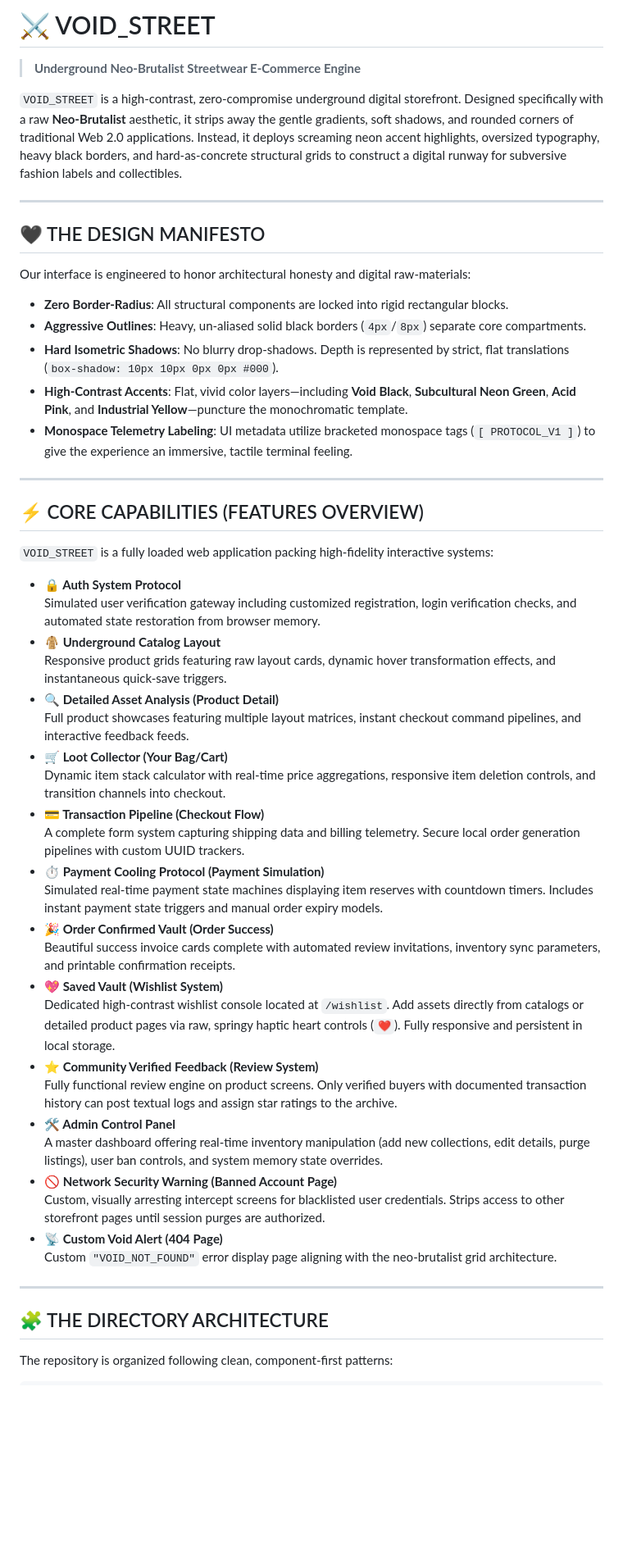
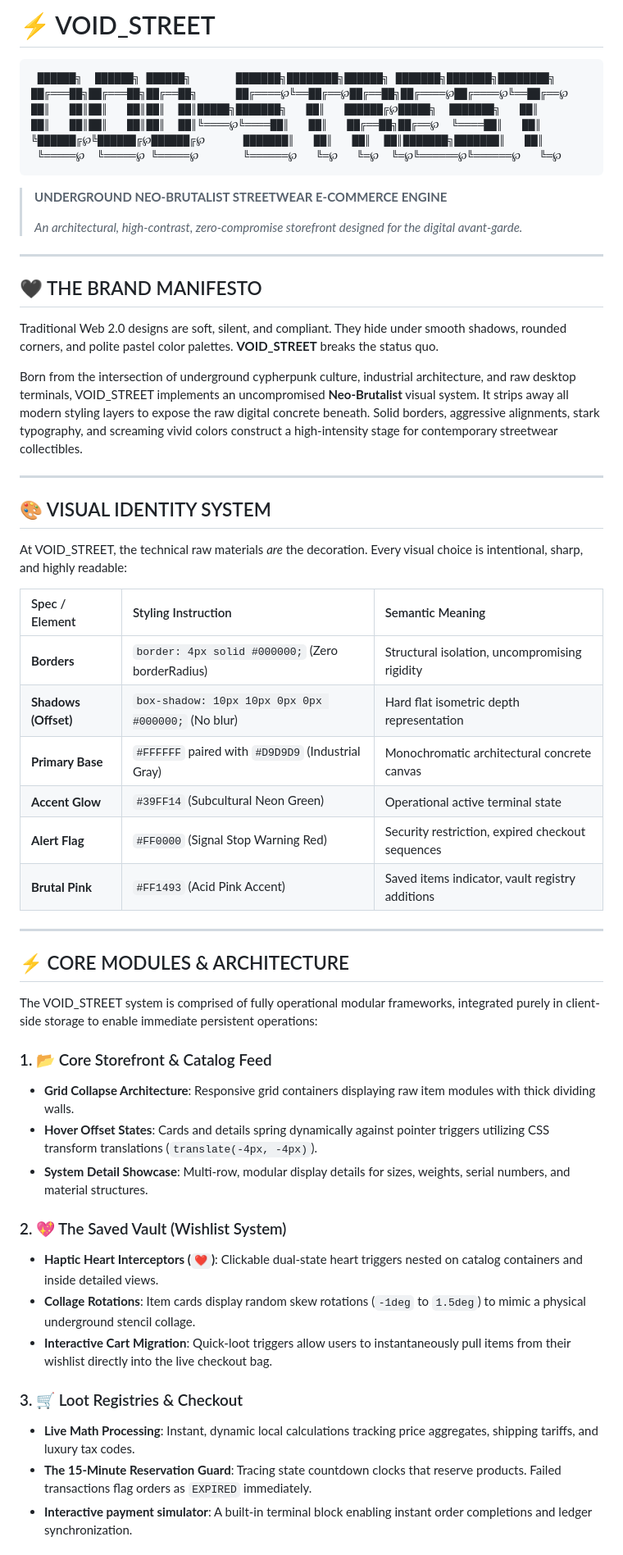
Before and after one commit to CUKLIZ/Web-Brutalism, a Markdown page: README.md, the part around one of its changes. Shown at 82% size. GitHub-like rendering; blank space fills up the shorter version.

````diff
--- a/README.md
+++ b/README.md
@@ -1,53 +1,59 @@
-# ⚔️ VOID_STREET
+# ⚡ VOID_STREET
 
-> **Underground Neo-Brutalist Streetwear E-Commerce Engine**
+```
+ ██████╗  ██████╗ ██████╗       ███████╗████████╗██████╗ ███████╗███████╗████████╗
+██╔═══██╗██╔═══██╗██╔══██╗      ██╔════℘╚══██╔══℘██╔══██╗██╔════℘██╔════℘╚══██╔══℘
+██║   ██║██║   ██║██║  ██║█████╗███████╗   ██║   ██████╔℘█████╗  ███████╗   ██║
+██║   ██║██║   ██║██║  ██║╚════℘╚════██║   ██║   ██╔══██╗██╔══℘  ╚════██║   ██║
+╚██████╔℘╚██████╔℘██████╔℘      ███████║   ██║   ██║  ██║███████╗███████║   ██║
+ ╚═════℘  ╚═════℘ ╚═════℘       ╚══════℘   ╚═℘   ╚═℘  ╚═℘╚══════℘╚══════℘   ╚═℘
+```
 
-`VOID_STREET` is a high-contrast, zero-compromise underground digital storefront. Designed specifically with a raw **Neo-Brutalist** aesthetic, it strips away the gentle gradients, soft shadows, and rounded corners of traditional Web 2.0 applications. Instead, it deploys screaming neon accent highlights, oversized typography, heavy black borders, and hard-as-concrete structural grids to construct a digital runway for subversive fashion labels and collectibles.
+> **UNDERGROUND NEO-BRUTALIST STREETWEAR E-COMMERCE ENGINE**
+>
+> *An architectural, high-contrast, zero-compromise storefront designed for the digital avant-garde.*
 
 ---
 
-## 🖤 THE DESIGN MANIFESTO
+## 🖤 THE BRAND MANIFESTO
 
-Our interface is engineered to honor architectural honesty and digital raw-materials:
-- **Zero Border-Radius**: All structural components are locked into rigid rectangular blocks.
-- **Aggressive Outlines**: Heavy, un-aliased solid black borders (`4px`/`8px`) separate core compartments.
-- **Hard Isometric Shadows**: No blurry drop-shadows. Depth is represented by strict, flat translations (`box-shadow: 10px 10px 0px 0px #000`).
-- **High-Contrast Accents**: Flat, vivid color layers—including **Void Black**, **Subcultural Neon Green**, **Acid Pink**, and **Industrial Yellow**—puncture the monochromatic template.
-- **Monospace Telemetry Labeling**: UI metadata utilize bracketed monospace tags (`[ PROTOCOL_V1 ]`) to give the experience an immersive, tactile terminal feeling.
+Traditional Web 2.0 designs are soft, silent, and compliant. They hide under smooth shadows, rounded corners, and polite pastel color palettes. **VOID_STREET** breaks the status quo.
+
+Born from the intersection of underground cypherpunk culture, industrial architecture, and raw desktop terminals, VOID_STREET implements an uncompromised **Neo-Brutalist** visual system. It strips away all modern styling layers to expose the raw digital concrete beneath. Solid borders, aggressive alignments, stark typography, and screaming vivid colors construct a high-intensity stage for contemporary streetwear collectibles.
 
 ---
 
-## ⚡ CORE CAPABILITIES (FEATURES OVERVIEW)
+## 🎨 VISUAL IDENTITY SYSTEM
 
-`VOID_STREET` is a fully loaded web application packing high-fidelity interactive systems:
+At VOID_STREET, the technical raw materials *are* the decoration. Every visual choice is intentional, sharp, and highly readable:
 
-*   **🔒 Auth System Protocol**
-    Simulated user verification gateway including customized registration, login verification checks, and automated state restoration from browser memory.
-*   **🧥 Underground Catalog Layout**
-    Responsive product grids featuring raw layout cards, dynamic hover transformation effects, and instantaneous quick-save triggers.
-*   **🔍 Detailed Asset Analysis (Product Detail)**
-    Full product showcases featuring multiple layout matrices, instant checkout command pipelines, and interactive feedback feeds.
-*   **🛒 Loot Collector (Your Bag/Cart)**
-    Dynamic item stack calculator with real-time price aggregations, responsive item deletion controls, and transition channels into checkout.
-*   **💳 Transaction Pipeline (Checkout Flow)**
-    A complete form system capturing shipping data and billing telemetry. Secure local order generation pipelines with custom UUID trackers.
-*   **⏱️ Payment Cooling Protocol (Payment Simulation)**
-    Simulated real-time payment state machines displaying item reserves with countdown timers. Includes instant payment state triggers and manual order expiry models.
-*   **🎉 Order Confirmed Vault (Order Success)**
-    Beautiful success invoice cards complete with automated review invitations, inventory sync parameters, and printable confirmation receipts.
-*   **💖 Saved Vault (Wishlist System)**
-    Dedicated high-contrast wishlist console located at `/wishlist`. Add assets directly from catalogs or detailed product pages via raw, springy haptic heart controls (`❤`). Fully responsive and persistent in local storage.
-*   **⭐ Community Verified Feedback (Review System)**
-    Fully functional review engine on product screens. Only verified buyers with documented transaction history can post textual logs and assign star ratings to the archive.
-*   **🛠️ Admin Control Panel**
-    A master dashboard offering real-time inventory manipulation (add new collections, edit details, purge listings), user ban controls, and system memory state overrides.
-*   **🚫 Network Security Warning (Banned Account Page)**
-    Custom, visually arresting intercept screens for blacklisted user credentials. Strips access to other storefront pages until session purges are authorized.
-*   **📡 Custom Void Alert (404 Page)**
-    Custom `"VOID_NOT_FOUND"` error display page aligning with the neo-brutalist grid architecture.
+| Spec / Element | Styling Instruction | Semantic Meaning |
+| :--- | :--- | :--- |
+| **Borders** | `border: 4px solid #000000;` (Zero borderRadius) | Structural isolation, uncompromising rigidity |
+| **Shadows (Offset)**| `box-shadow: 10px 10px 0px 0px #000000;` (No blur) | Hard flat isometric depth representation |
+| **Primary Base** | `#FFFFFF` paired with `#D9D9D9` (Industrial Gray) | Monochromatic architectural concrete canvas |
+| **Accent Glow** | `#39FF14` (Subcultural Neon Green) | Operational active terminal state |
+| **Alert Flag** | `#FF0000` (Signal Stop Warning Red) | Security restriction, expired checkout sequences |
+| **Brutal Pink** | `#FF1493` (Acid Pink Accent) | Saved items indicator, vault registry additions |
 
 ---
 
-## 🧩 THE DIRECTORY ARCHITECTURE
+## ⚡ CORE MODULES & ARCHITECTURE
 
-The repository is organized following clean, component-first patterns:
+The VOID_STREET system is comprised of fully operational modular frameworks, integrated purely in client-side storage to enable immediate persistent operations:
+
+### 1. 📂 Core Storefront & Catalog Feed
+*   **Grid Collapse Architecture**: Responsive grid containers displaying raw item modules with thick dividing walls.
+*   **Hover Offset States**: Cards and details spring dynamically against pointer triggers utilizing CSS transform translations (`translate(-4px, -4px)`).
+*   **System Detail Showcase**: Multi-row, modular display details for sizes, weights, serial numbers, and material structures.
+
+### 2. 💖 The Saved Vault (Wishlist System)
+*   **Haptic Heart Interceptors (`❤`)**: Clickable dual-state heart triggers nested on catalog containers and inside detailed views.
+*   **Collage Rotations**: Item cards display random skew rotations (`-1deg` to `1.5deg`) to mimic a physical underground stencil collage.
+*   **Interactive Cart Migration**: Quick-loot triggers allow users to instantaneously pull items from their wishlist directly into the live checkout bag.
+
+### 3. 🛒 Loot Registries & Checkout
+*   **Live Math Processing**: Instant, dynamic local calculations tracking price aggregates, shipping tariffs, and luxury tax codes.
+*   **The 15-Minute Reservation Guard**: Tracing state countdown clocks that reserve products. Failed transactions flag orders as `EXPIRED` immediately.
+*   **Interactive payment simulator**: A built-in terminal block enabling instant order completions and ledger synchronization.
+
````
Also changed, not shown: other parts of README.md (+56 -111 lines).
